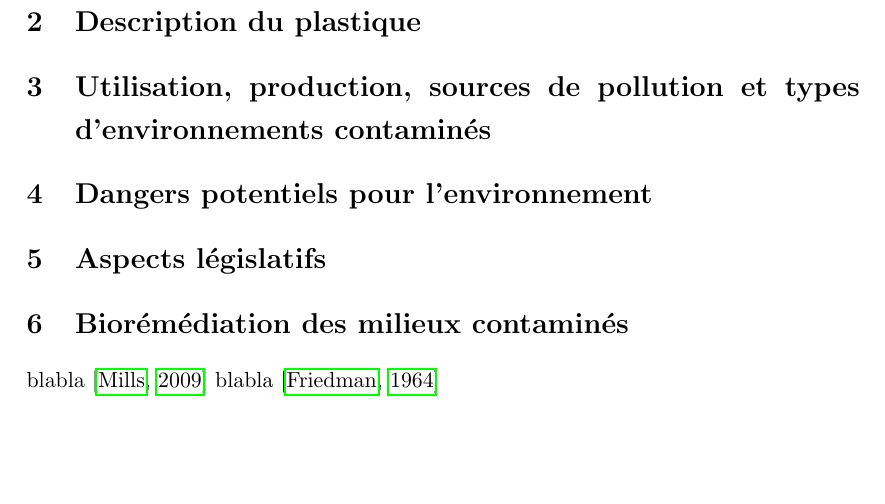
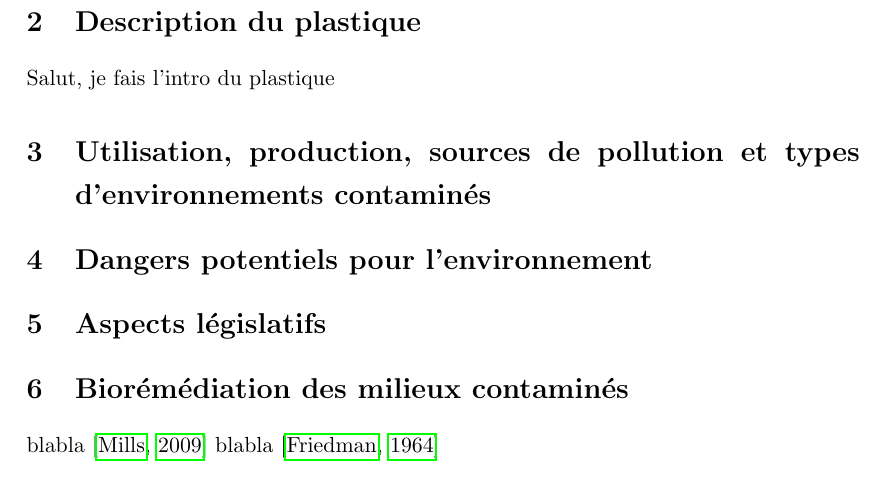
Before and after one commit to rafoni/BIOREMED, a LaTeX document (BIOREM/Biorem.tex): part of page 4 of 4, cut so that both start at the same text, the shorter picture padded with empty space. Compiled offline with pdfLaTeX; the source files are stored in an older character set and shown here as Unicode.

Commit message:
Modifié description

```diff
--- a/BIOREM/Biorem.tex
+++ b/BIOREM/Biorem.tex
@@ -116,6 +116,8 @@ Dr. Isabelle \textsc{George} \\
 
 \section{Introduction}
 \section{Description du plastique}
+
+Salut, je fais l'intro du plastique
 \section{Utilisation, production, sources de pollution et types d'environnements contaminés}
 \section{Dangers potentiels pour l'environnement}
 \section{Aspects législatifs}
```
